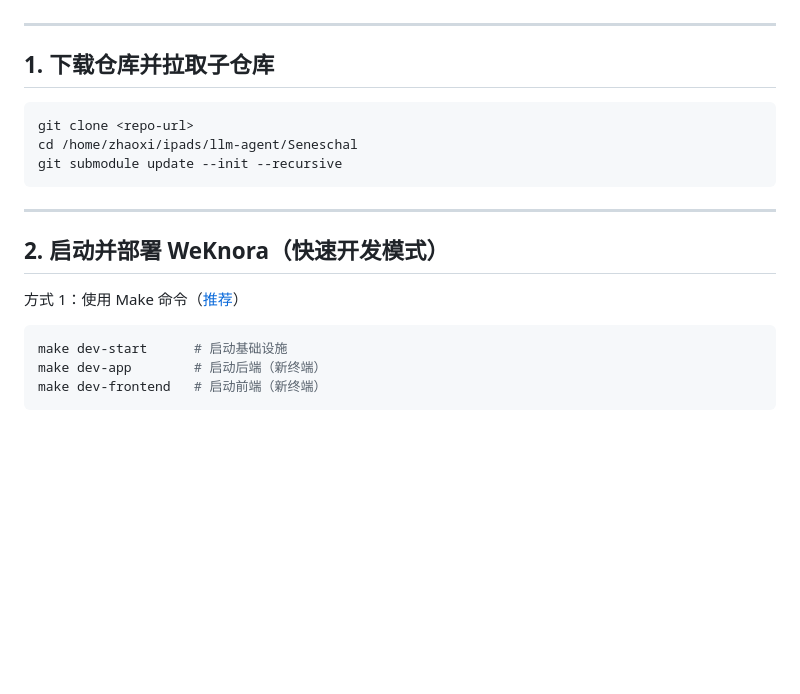
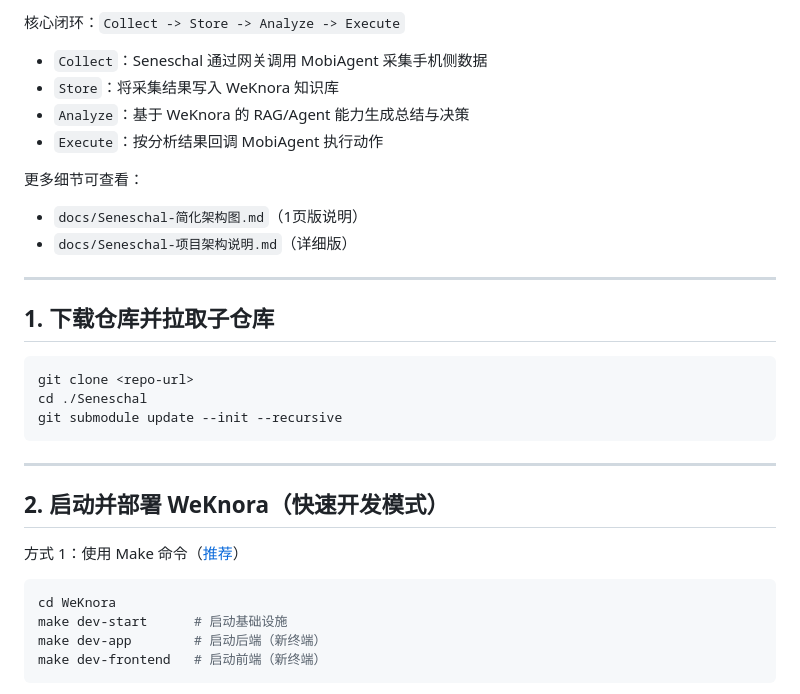
Before and after one commit to IPADS-SAI/MobiClaw, a Markdown page: README.md, the part around one of its changes. Drawn GitHub-style; blank space fills up the shorter version.

````diff
--- a/README.md
+++ b/README.md
@@ -4,3 +27,14 @@
+核心闭环：`Collect -> Store -> Analyze -> Execute`
+
+- `Collect`：Seneschal 通过网关调用 MobiAgent 采集手机侧数据
+- `Store`：将采集结果写入 WeKnora 知识库
+- `Analyze`：基于 WeKnora 的 RAG/Agent 能力生成总结与决策
+- `Execute`：按分析结果回调 MobiAgent 执行动作
+
+更多细节可查看：
+
+- `docs/Seneschal-简化架构图.md`（1页版说明）
+- `docs/Seneschal-项目架构说明.md`（详细版）
 
 ---
 
@@ -8,7 +42,7 @@
 
 ```bash
 git clone <repo-url>
-cd /home/zhaoxi/ipads/llm-agent/Seneschal
+cd ./Seneschal
 git submodule update --init --recursive
 ```
 
@@ -19,6 +53,7 @@ git submodule update --init --recursive
 方式 1：使用 Make 命令（[推荐](https://github.com/Tencent/WeKnora/blob/main/README_CN.md)）
 
 ```bash
+cd WeKnora
 make dev-start      # 启动基础设施
 make dev-app        # 启动后端（新终端）
 make dev-frontend   # 启动前端（新终端）
````
Also changed, not shown: other parts of README.md (+23 -0 lines), docs/Seneschal-简化架构图.md (added, +43 -0 lines), docs/Seneschal-项目架构说明.md (added, +342 -0 lines).
